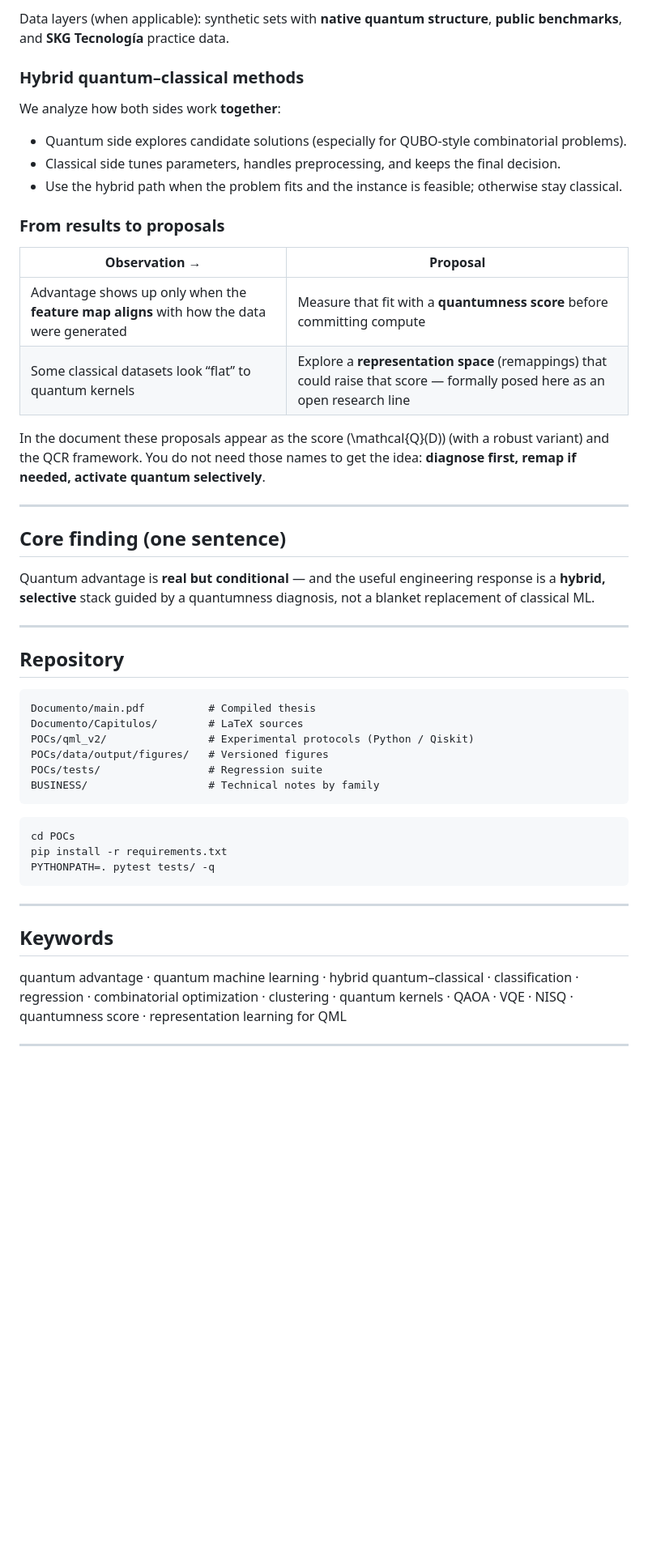
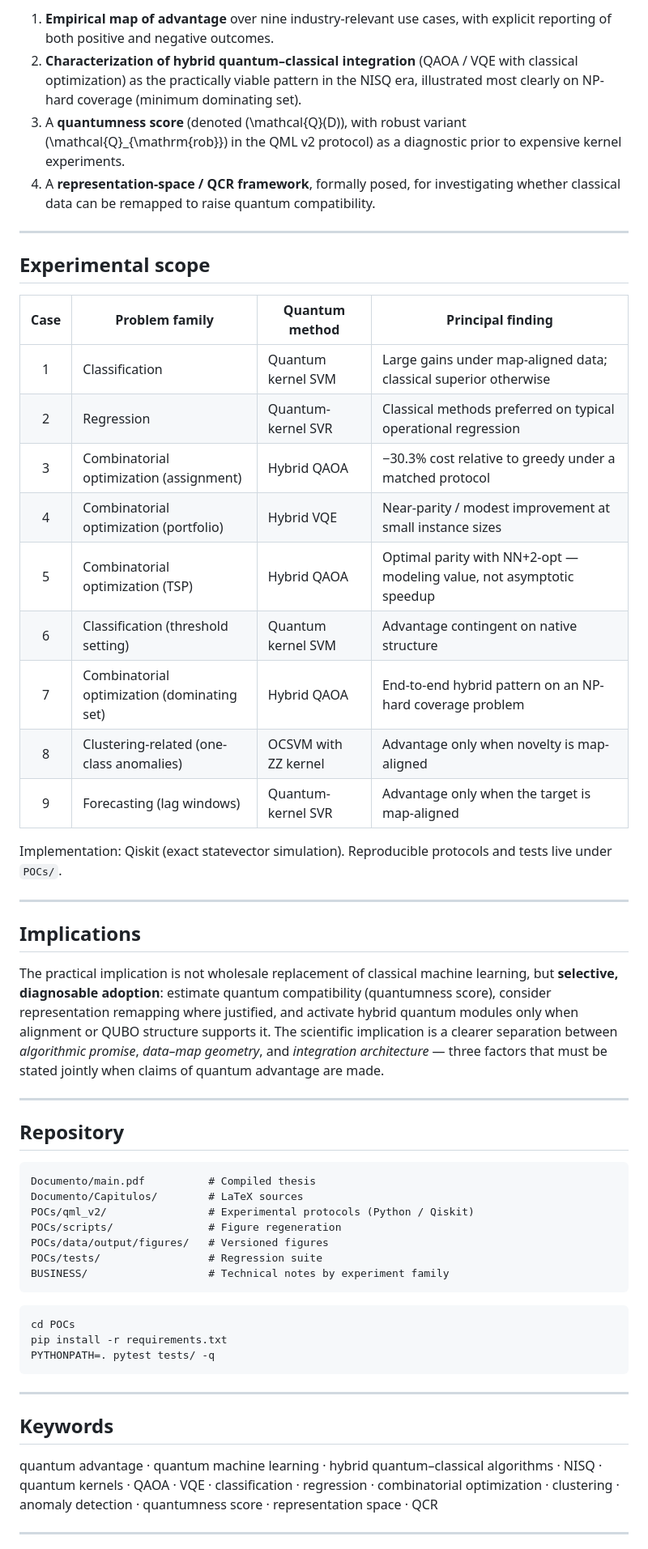
Before and after one commit to juandapradam12/OldUNIR-MasterQC-QuantumAdvantageInDataScienceOld, a Markdown page: README.md, the part around one of its changes. Shown at 81% size. Rendered like a GitHub page; blank space fills up the shorter version.

````diff
--- a/README.md
+++ b/README.md
@@ -47,27 +32,31 @@ From those observations we do not stop at “it depends.” We propose:
-Data layers (when applicable): synthetic sets with **native quantum structure**, **public benchmarks**, and **SKG Tecnología** practice data.
-
-### Hybrid quantum–classical methods
-
-We analyze how both sides work **together**:
-
-- Quantum side explores candidate solutions (especially for QUBO-style combinatorial problems).
-- Classical side tunes parameters, handles preprocessing, and keeps the final decision.
-- Use the hybrid path when the problem fits and the instance is feasible; otherwise stay classical.
-
-### From results to proposals
-
-| Observation → | Proposal |
-|---|---|
-| Advantage shows up only when the **feature map aligns** with how the data were generated | Measure that fit with a **quantumness score** before committing compute |
-| Some classical datasets look “flat” to quantum kernels | Explore a **representation space** (remappings) that could raise that score — formally posed here as an open research line |
-
-In the document these proposals appear as the score \(\mathcal{Q}(D)\) (with a robust variant) and the QCR framework. You do not need those names to get the idea: **diagnose first, remap if needed, activate quantum selectively**.
+1. **Empirical map of advantage** over nine industry-relevant use cases, with explicit reporting of both positive and negative outcomes.
+2. **Characterization of hybrid quantum–classical integration** (QAOA / VQE with classical optimization) as the practically viable pattern in the NISQ era, illustrated most clearly on NP-hard coverage (minimum dominating set).
+3. A **quantumness score** (denoted \(\mathcal{Q}(D)\), with robust variant \(\mathcal{Q}_{\mathrm{rob}}\) in the QML v2 protocol) as a diagnostic prior to expensive kernel experiments.
+4. A **representation-space / QCR framework**, formally posed, for investigating whether classical data can be remapped to raise quantum compatibility.
 
 ---
 
-## Core finding (one sentence)
+## Experimental scope
 
-Quantum advantage is **real but conditional** — and the useful engineering response is a **hybrid, selective** stack guided by a quantumness diagnosis, not a blanket replacement of classical ML.
+| Case | Problem family | Quantum method | Principal finding |
+|:---:|---|---|---|
+| 1 | Classification | Quantum kernel SVM | Large gains under map-aligned data; classical superior otherwise |
+| 2 | Regression | Quantum-kernel SVR | Classical methods preferred on typical operational regression |
+| 3 | Combinatorial optimization (assignment) | Hybrid QAOA | −30.3% cost relative to greedy under a matched protocol |
+| 4 | Combinatorial optimization (portfolio) | Hybrid VQE | Near-parity / modest improvement at small instance sizes |
+| 5 | Combinatorial optimization (TSP) | Hybrid QAOA | Optimal parity with NN+2-opt — modeling value, not asymptotic speedup |
+| 6 | Classification (threshold setting) | Quantum kernel SVM | Advantage contingent on native structure |
+| 7 | Combinatorial optimization (dominating set) | Hybrid QAOA | End-to-end hybrid pattern on an NP-hard coverage problem |
+| 8 | Clustering-related (one-class anomalies) | OCSVM with ZZ kernel | Advantage only when novelty is map-aligned |
+| 9 | Forecasting (lag windows) | Quantum-kernel SVR | Advantage only when the target is map-aligned |
+
+Implementation: Qiskit (exact statevector simulation). Reproducible protocols and tests live under `POCs/`.
+
+---
+
+## Implications
+
+The practical implication is not wholesale replacement of classical machine learning, but **selective, diagnosable adoption**: estimate quantum compatibility (quantumness score), consider representation remapping where justified, and activate hybrid quantum modules only when alignment or QUBO structure supports it. The scientific implication is a clearer separation between *algorithmic promise*, *data–map geometry*, and *integration architecture* — three factors that must be stated jointly when claims of quantum advantage are made.
 
 ---
 
@@ -77,9 +66,10 @@ Quantum advantage is **real but conditional** — and the useful engineering res
 Documento/main.pdf          # Compiled thesis
 Documento/Capitulos/        # LaTeX sources
 POCs/qml_v2/                # Experimental protocols (Python / Qiskit)
+POCs/scripts/               # Figure regeneration
 POCs/data/output/figures/   # Versioned figures
 POCs/tests/                 # Regression suite
-BUSINESS/                   # Technical notes by family
+BUSINESS/                   # Technical notes by experiment family
 ```
 
 ```bash
@@ -92,7 +82,7 @@ PYTHONPATH=. pytest tests/ -q
 
 ## Keywords
 
-quantum advantage · quantum machine learning · hybrid quantum–classical · classification · regression · combinatorial optimization · clustering · quantum kernels · QAOA · VQE · NISQ · quantumness score · representation learning for QML
+quantum advantage · quantum machine learning · hybrid quantum–classical algorithms · NISQ · quantum kernels · QAOA · VQE · classification · regression · combinatorial optimization · clustering · anomaly detection · quantumness score · representation space · QCR
 
 ---
 
````
Also changed, not shown: other parts of README.md (+13 -28 lines).
